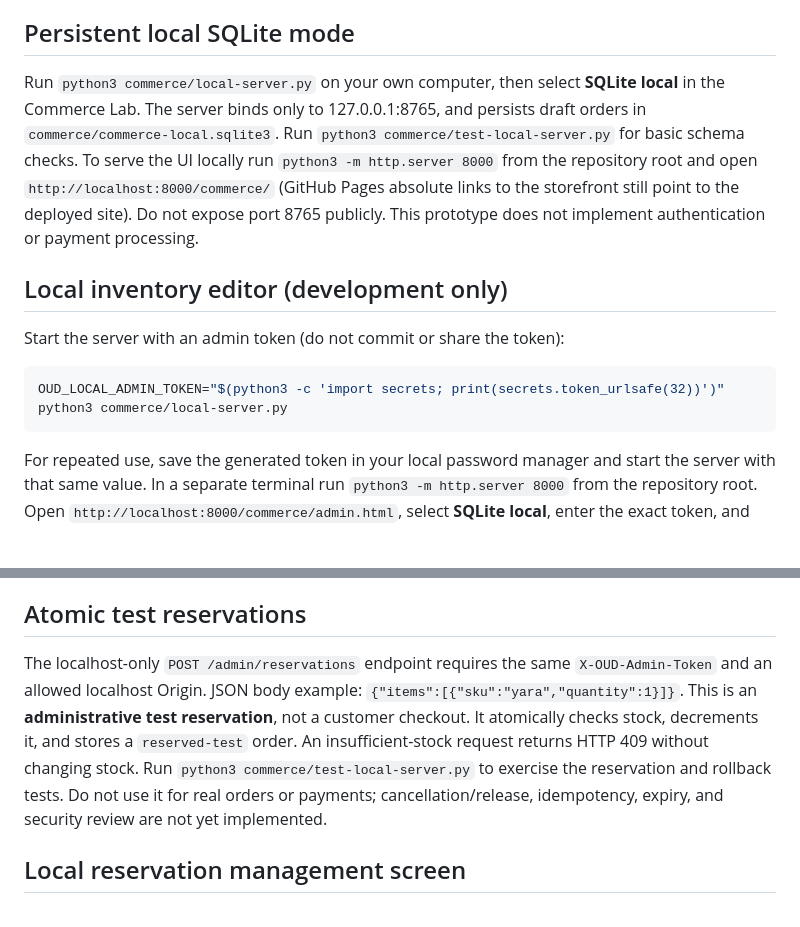
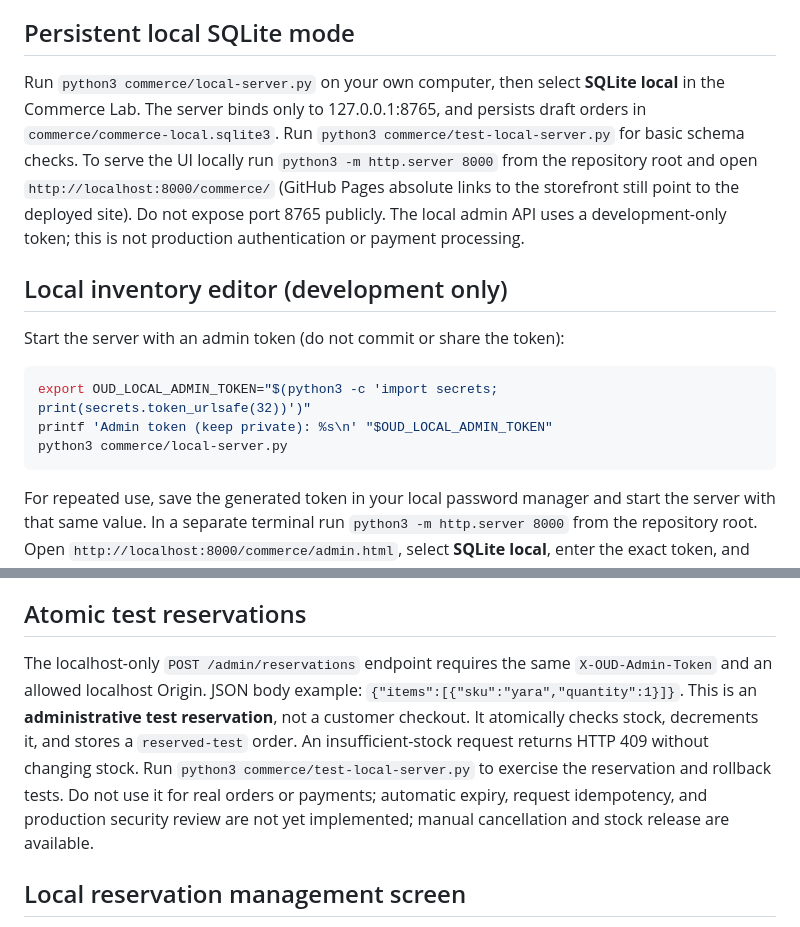
Before and after one commit to kelffren/perfume-bronx, a Markdown page: commerce/README.md, 2 parts joined by grey strips. Drawn GitHub-style; blank space fills up the shorter version.

Commit message:
docs: make local token usable and correct reservation limitations

````diff
--- a/commerce/README.md
+++ b/commerce/README.md
@@ -7,14 +7,16 @@ Open `/perfume-bronx/commerce/` after deploying. The default is **local**, using
 Next: implement authenticated server-side order validation, row-level authorization, inventory transactions, migrations, backups, and integration tests before real orders. Never expose service-role keys in GitHub Pages.
 
 ## Persistent local SQLite mode
-Run `python3 commerce/local-server.py` on your own computer, then select **SQLite local** in the Commerce Lab. The server binds only to 127.0.0.1:8765, and persists draft orders in `commerce/commerce-local.sqlite3`. Run `python3 commerce/test-local-server.py` for basic schema checks. To serve the UI locally run `python3 -m http.server 8000` from the repository root and open `http://localhost:8000/commerce/` (GitHub Pages absolute links to the storefront still point to the deployed site). Do not expose port 8765 publicly. This prototype does not implement authentication or payment processing.
+Run `python3 commerce/local-server.py` on your own computer, then select **SQLite local** in the Commerce Lab. The server binds only to 127.0.0.1:8765, and persists draft orders in `commerce/commerce-local.sqlite3`. Run `python3 commerce/test-local-server.py` for basic schema checks. To serve the UI locally run `python3 -m http.server 8000` from the repository root and open `http://localhost:8000/commerce/` (GitHub Pages absolute links to the storefront still point to the deployed site). Do not expose port 8765 publicly. The local admin API uses a development-only token; this is not production authentication or payment processing.
 
 ## Local inventory editor (development only)
 
 Start the server with an admin token (do not commit or share the token):
 
 ```sh
-OUD_LOCAL_ADMIN_TOKEN="$(python3 -c 'import secrets; print(secrets.token_urlsafe(32))')" python3 commerce/local-server.py
+export OUD_LOCAL_ADMIN_TOKEN="$(python3 -c 'import secrets; print(secrets.token_urlsafe(32))')"
+printf 'Admin token (keep private): %s\n' "$OUD_LOCAL_ADMIN_TOKEN"
+python3 commerce/local-server.py
 ```
 
 For repeated use, save the generated token in your local password manager and start the server with that same value. In a separate terminal run `python3 -m http.server 8000` from the repository root. Open `http://localhost:8000/commerce/admin.html`, select **SQLite local**, enter the exact token, and load the catalogue. The server persists price and stock updates in its SQLite database. This does not change public storefront prices.
@@ -23,7 +25,7 @@ The admin endpoint requires a configured token and a local browser Origin. Do no
 
 ## Atomic test reservations
 
-The localhost-only `POST /admin/reservations` endpoint requires the same `X-OUD-Admin-Token` and an allowed localhost Origin. JSON body example: `{"items":[{"sku":"yara","quantity":1}]}`. This is an **administrative test reservation**, not a customer checkout. It atomically checks stock, decrements it, and stores a `reserved-test` order. An insufficient-stock request returns HTTP 409 without changing stock. Run `python3 commerce/test-local-server.py` to exercise the reservation and rollback tests. Do not use it for real orders or payments; cancellation/release, idempotency, expiry, and security review are not yet implemented.
+The localhost-only `POST /admin/reservations` endpoint requires the same `X-OUD-Admin-Token` and an allowed localhost Origin. JSON body example: `{"items":[{"sku":"yara","quantity":1}]}`. This is an **administrative test reservation**, not a customer checkout. It atomically checks stock, decrements it, and stores a `reserved-test` order. An insufficient-stock request returns HTTP 409 without changing stock. Run `python3 commerce/test-local-server.py` to exercise the reservation and rollback tests. Do not use it for real orders or payments; automatic expiry, request idempotency, and production security review are not yet implemented; manual cancellation and stock release are available.
 
 ## Local reservation management screen
 
````
